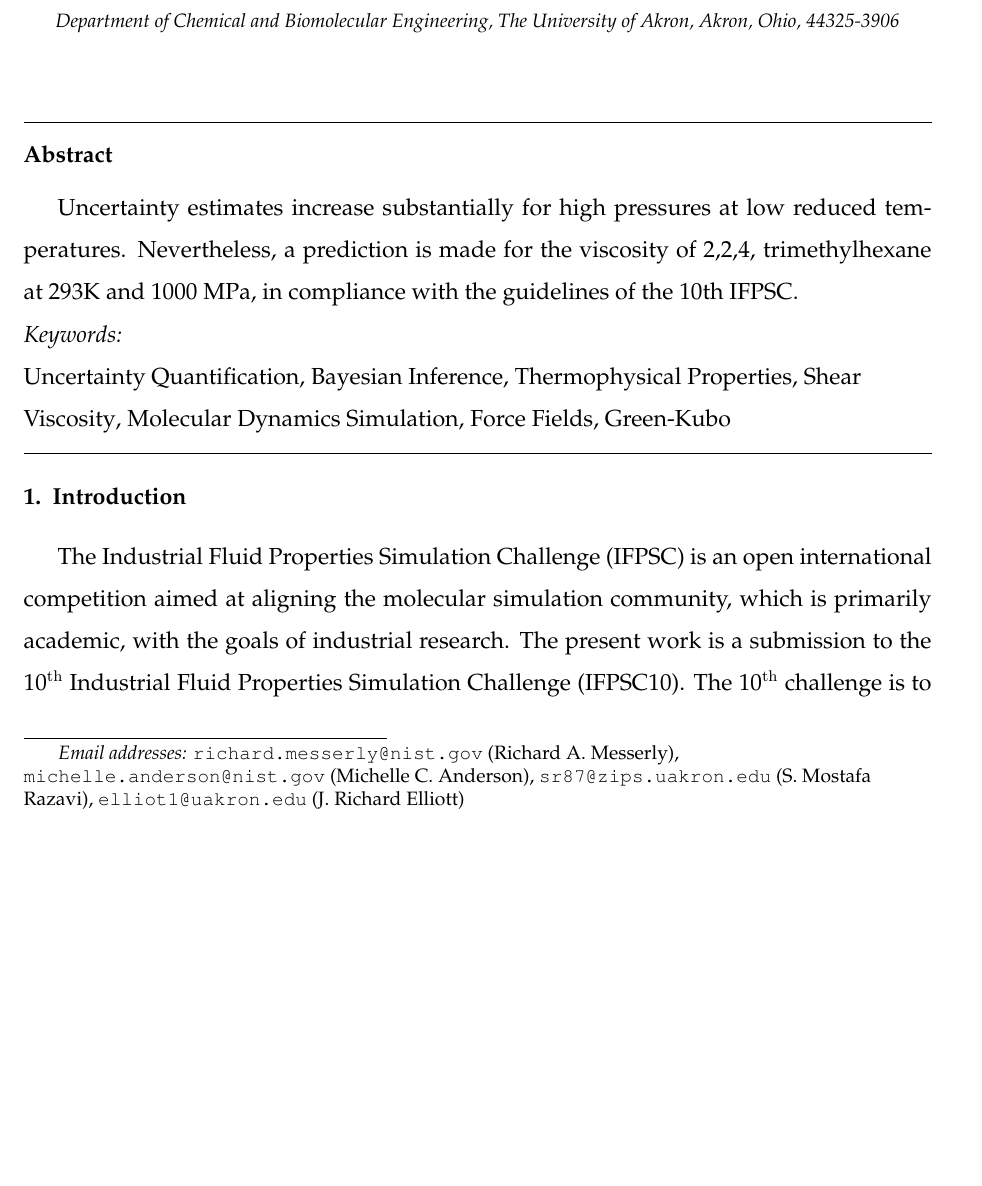
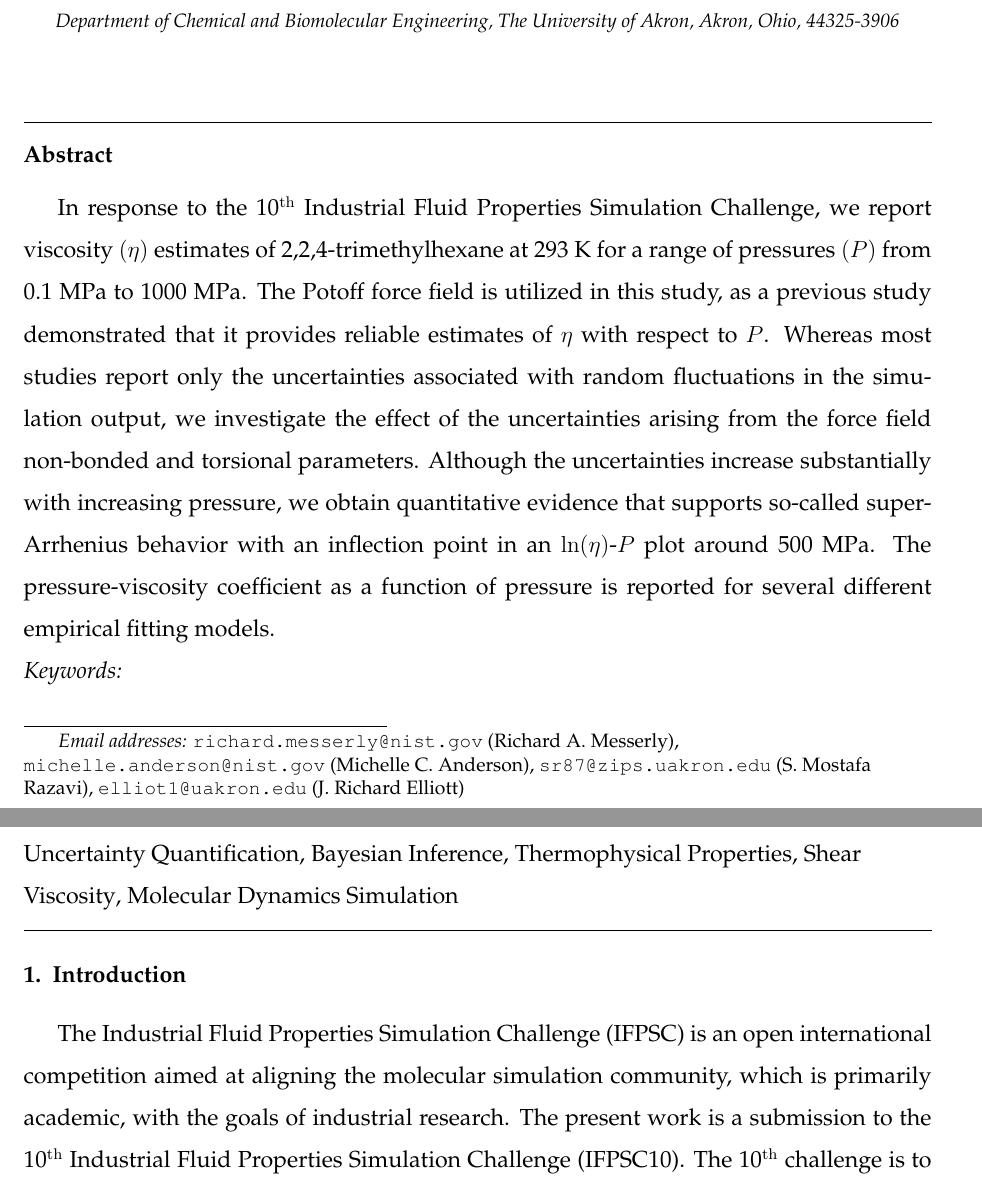
Before and after one commit to ramess101/IFPSC_10_manuscript, a LaTeX paper (IFPSC_10_manuscript.tex): part of page 1 of 23 before the commit and two parts of pages 1 and 2 of 24 after it, the two joined at a grey line, cut so that both start at the same text, the shorter picture padded with empty space. Compiled offline with pdfLaTeX.

Commit message:
Recompiled.

```diff
--- a/IFPSC_10_manuscript.tex
+++ b/IFPSC_10_manuscript.tex
@@ -227,7 +227,7 @@
 
 		\begin{abstract}
 
-Uncertainty estimates increase substantially for high pressures at low reduced temperatures. Nevertheless, a prediction is made for the viscosity of 2,2,4, trimethylhexane at 293K and 1000 MPa, in compliance with the guidelines of the 10th IFPSC.
+			In response to the 10$^{\rm th}$ Industrial Fluid Properties Simulation Challenge, we report viscosity $(\eta)$ estimates of 2,2,4-trimethylhexane at 293 K for a range of pressures $(P)$ from 0.1 MPa to 1000 MPa. The Potoff force field is utilized in this study, as a previous study demonstrated that it provides reliable estimates of $\eta$ with respect to $P$. Whereas most studies report only the uncertainties associated with random fluctuations in the simulation output, we investigate the effect of the uncertainties arising from the force field non-bonded and torsional parameters. Although the uncertainties increase substantially with increasing pressure, we obtain quantitative evidence that supports so-called super-Arrhenius behavior with an inflection point in an $\ln(\eta)$-$P$ plot around 500 MPa. The pressure-viscosity coefficient as a function of pressure is reported for several different empirical fitting models.
 
 		\end{abstract}
 
@@ -239,7 +239,7 @@ Uncertainty estimates increase substantially for high pressures at low reduced t
 			%% MSC codes here, in the form: \MSC code \sep code
 			%% or \MSC[2008] code \sep code (2000 is the default)
 
-			Uncertainty Quantification \sep Bayesian Inference \sep Thermophysical Properties \sep Shear Viscosity \sep Molecular Dynamics Simulation \sep Force Fields \sep Green-Kubo
+			Uncertainty Quantification \sep Bayesian Inference \sep Thermophysical Properties \sep Shear Viscosity \sep Molecular Dynamics Simulation
 
 		\end{keyword}
 
```
Also changed, not shown: IFPSC_10_manuscript.pdf, 1 other file.
